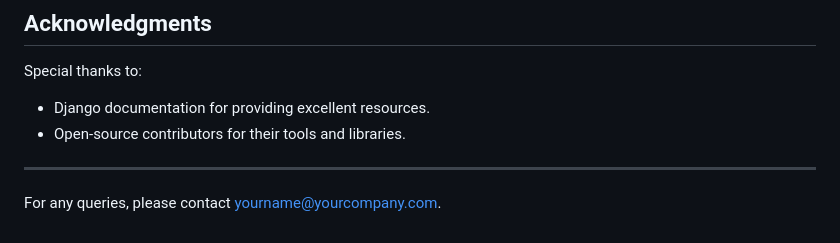
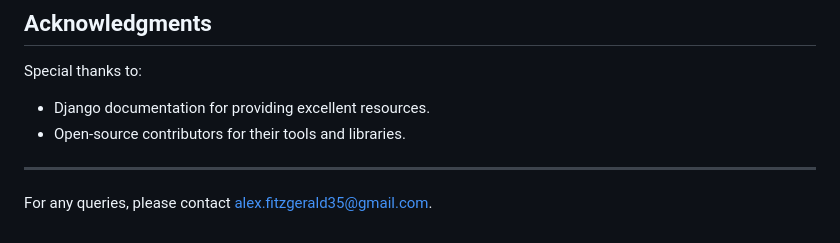
Before and after one commit to afitzer/December24, a Markdown page: README.md, the part around the change. Drawn GitHub-style.

Commit message:
Update README.md
update email

```diff
--- a/README.md
+++ b/README.md
@@ -116,4 +116,4 @@ Special thanks to:
 
 ---
 
-For any queries, please contact [yourname@yourcompany.com](mailto:yourname@yourcompany.com).
+For any queries, please contact [alex.fitzgerald35@gmail.com](mailto:alex.fitzgerald35@gmail.com).
```
